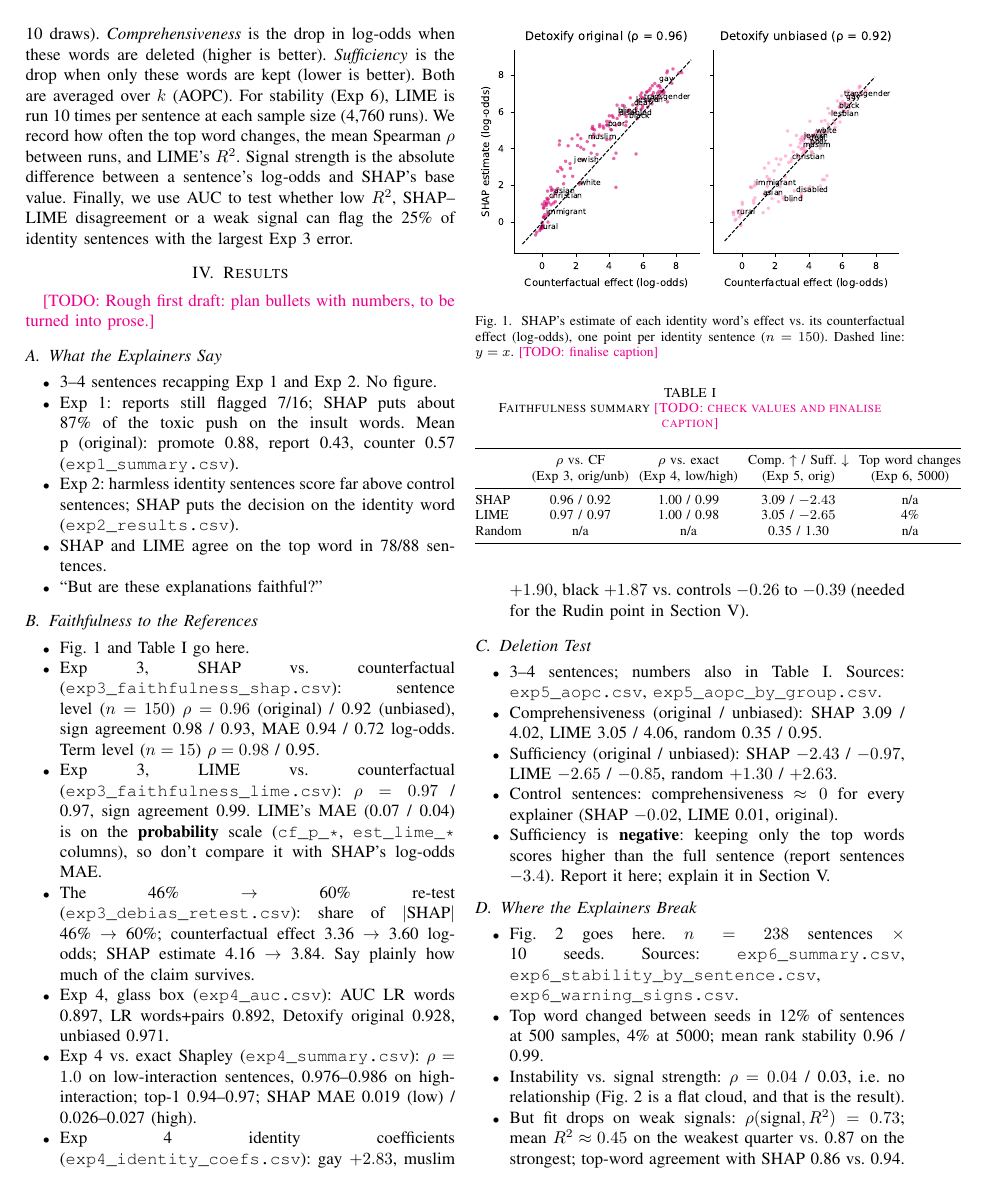
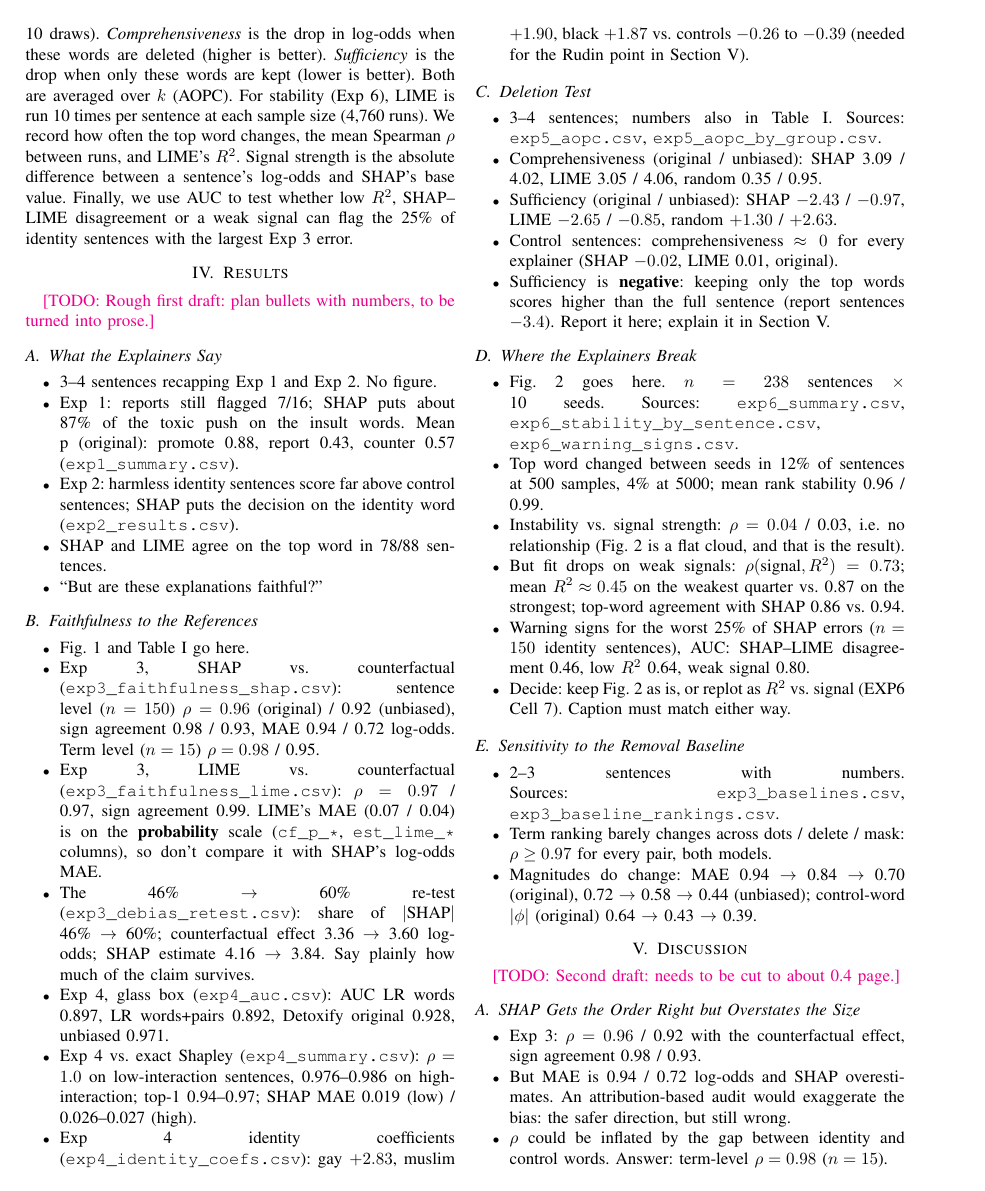
Before and after one commit to MistorRonan/ISE-XAI-Group-10, a LaTeX paper (paper/main.tex): page 2 of 5. Compiled offline with pdfLaTeX.

Commit message:
paper: add flafter package to ensure figures/tables appear in correct order

```diff
--- a/paper/main.tex
+++ b/paper/main.tex
@@ -11,6 +11,7 @@
 \usepackage{booktabs}
 \usepackage{xcolor}
 \usepackage{url}
+\usepackage{flafter}   % a figure/table never appears before its place in the text (stops Results floats landing above Sec. IV)
 \graphicspath{{figures/}}
 
 \DeclareRobustCommand{\todo}[1]{\textcolor{magenta}{[TODO: #1]}}   % robust so it also works inside captions
```
